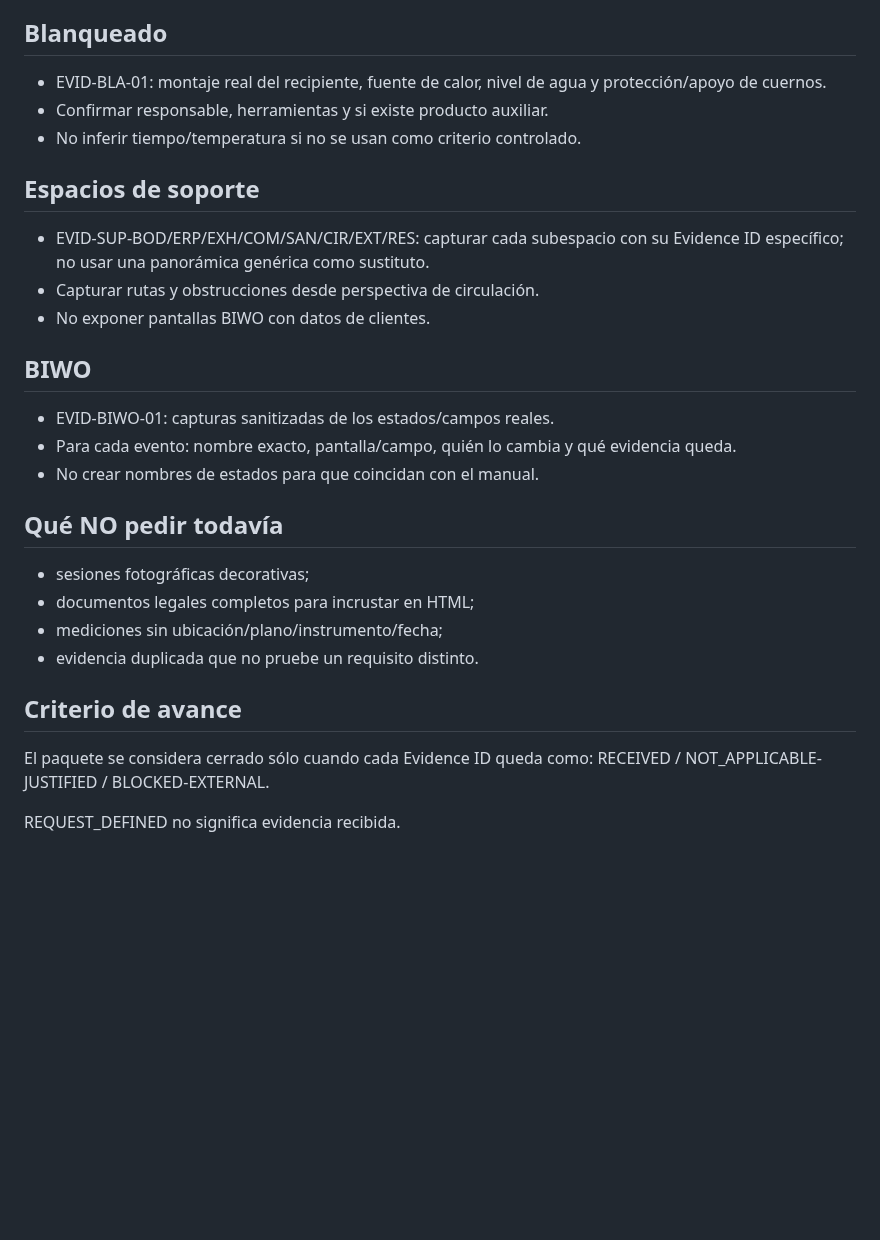
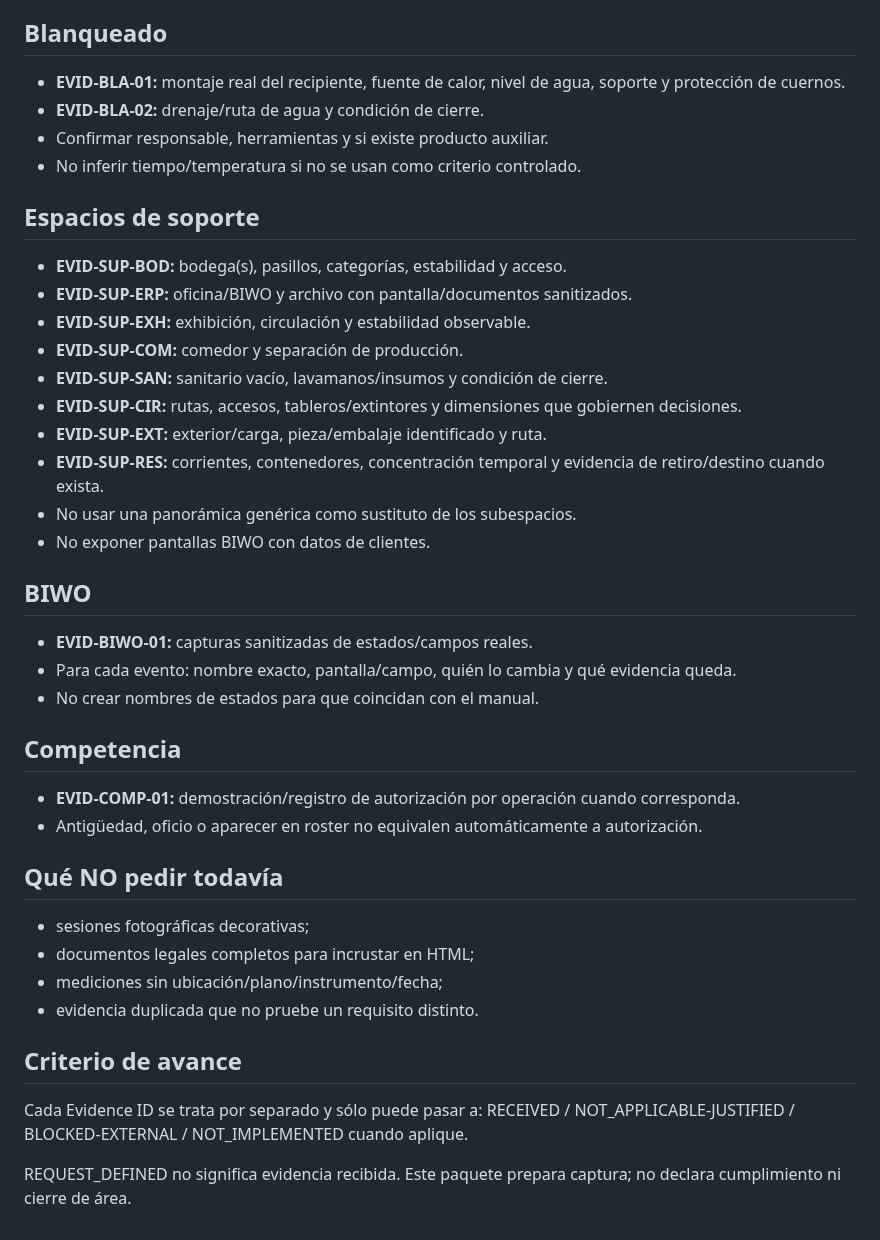
Before and after one commit to romerobarcenabraulio-hash/ROCA-TAX, a Markdown page: ops/control/ROCA_FIELD_CLOSEOUT_PACKET_V2.md, the part around one of its changes. Drawn GitHub-style; blank space fills up the shorter version.

```diff
--- a/ops/control/ROCA_FIELD_CLOSEOUT_PACKET_V2.md
+++ b/ops/control/ROCA_FIELD_CLOSEOUT_PACKET_V2.md
@@ -66,18 +76,30 @@ No fotografiar identificaciones personales, documentos sensibles completos, pert
 
 ## Blanqueado
-- EVID-BLA-01: montaje real del recipiente, fuente de calor, nivel de agua y protección/apoyo de cuernos.
+- **EVID-BLA-01:** montaje real del recipiente, fuente de calor, nivel de agua, soporte y protección de cuernos.
+- **EVID-BLA-02:** drenaje/ruta de agua y condición de cierre.
 - Confirmar responsable, herramientas y si existe producto auxiliar.
 - No inferir tiempo/temperatura si no se usan como criterio controlado.
 
 ## Espacios de soporte
-- EVID-SUP-BOD/ERP/EXH/COM/SAN/CIR/EXT/RES: capturar cada subespacio con su Evidence ID específico; no usar una panorámica genérica como sustituto.
-- Capturar rutas y obstrucciones desde perspectiva de circulación.
+- **EVID-SUP-BOD:** bodega(s), pasillos, categorías, estabilidad y acceso.
+- **EVID-SUP-ERP:** oficina/BIWO y archivo con pantalla/documentos sanitizados.
+- **EVID-SUP-EXH:** exhibición, circulación y estabilidad observable.
+- **EVID-SUP-COM:** comedor y separación de producción.
+- **EVID-SUP-SAN:** sanitario vacío, lavamanos/insumos y condición de cierre.
+- **EVID-SUP-CIR:** rutas, accesos, tableros/extintores y dimensiones que gobiernen decisiones.
+- **EVID-SUP-EXT:** exterior/carga, pieza/embalaje identificado y ruta.
+- **EVID-SUP-RES:** corrientes, contenedores, concentración temporal y evidencia de retiro/destino cuando exista.
+- No usar una panorámica genérica como sustituto de los subespacios.
 - No exponer pantallas BIWO con datos de clientes.
 
 ## BIWO
-- EVID-BIWO-01: capturas sanitizadas de los estados/campos reales.
+- **EVID-BIWO-01:** capturas sanitizadas de estados/campos reales.
 - Para cada evento: nombre exacto, pantalla/campo, quién lo cambia y qué evidencia queda.
 - No crear nombres de estados para que coincidan con el manual.
+
+## Competencia
+- **EVID-COMP-01:** demostración/registro de autorización por operación cuando corresponda.
+- Antigüedad, oficio o aparecer en roster no equivalen automáticamente a autorización.
 
 ## Qué NO pedir todavía
 - sesiones fotográficas decorativas;
@@ -86,7 +108,7 @@ No fotografiar identificaciones personales, documentos sensibles completos, pert
 - evidencia duplicada que no pruebe un requisito distinto.
 
 ## Criterio de avance
-El paquete se considera cerrado sólo cuando cada Evidence ID queda como:
-RECEIVED / NOT_APPLICABLE-JUSTIFIED / BLOCKED-EXTERNAL.
+Cada Evidence ID se trata por separado y sólo puede pasar a:
+RECEIVED / NOT_APPLICABLE-JUSTIFIED / BLOCKED-EXTERNAL / NOT_IMPLEMENTED cuando aplique.
 
-REQUEST_DEFINED no significa evidencia recibida.
+REQUEST_DEFINED no significa evidencia recibida. Este paquete prepara captura; no declara cumplimiento ni cierre de área.
```
Also changed, not shown: other parts of ops/control/ROCA_FIELD_CLOSEOUT_PACKET_V2.md (+33 -23 lines).
